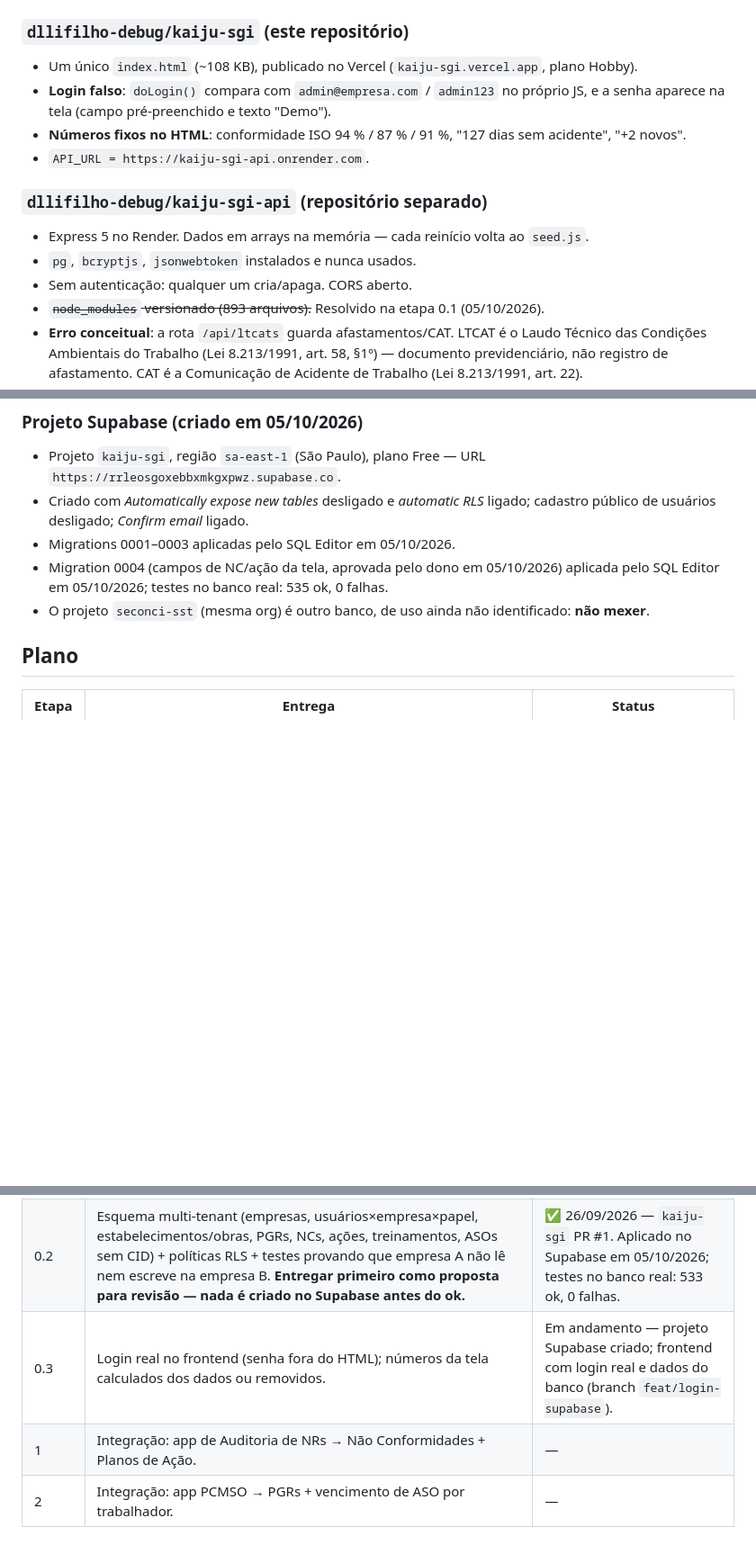
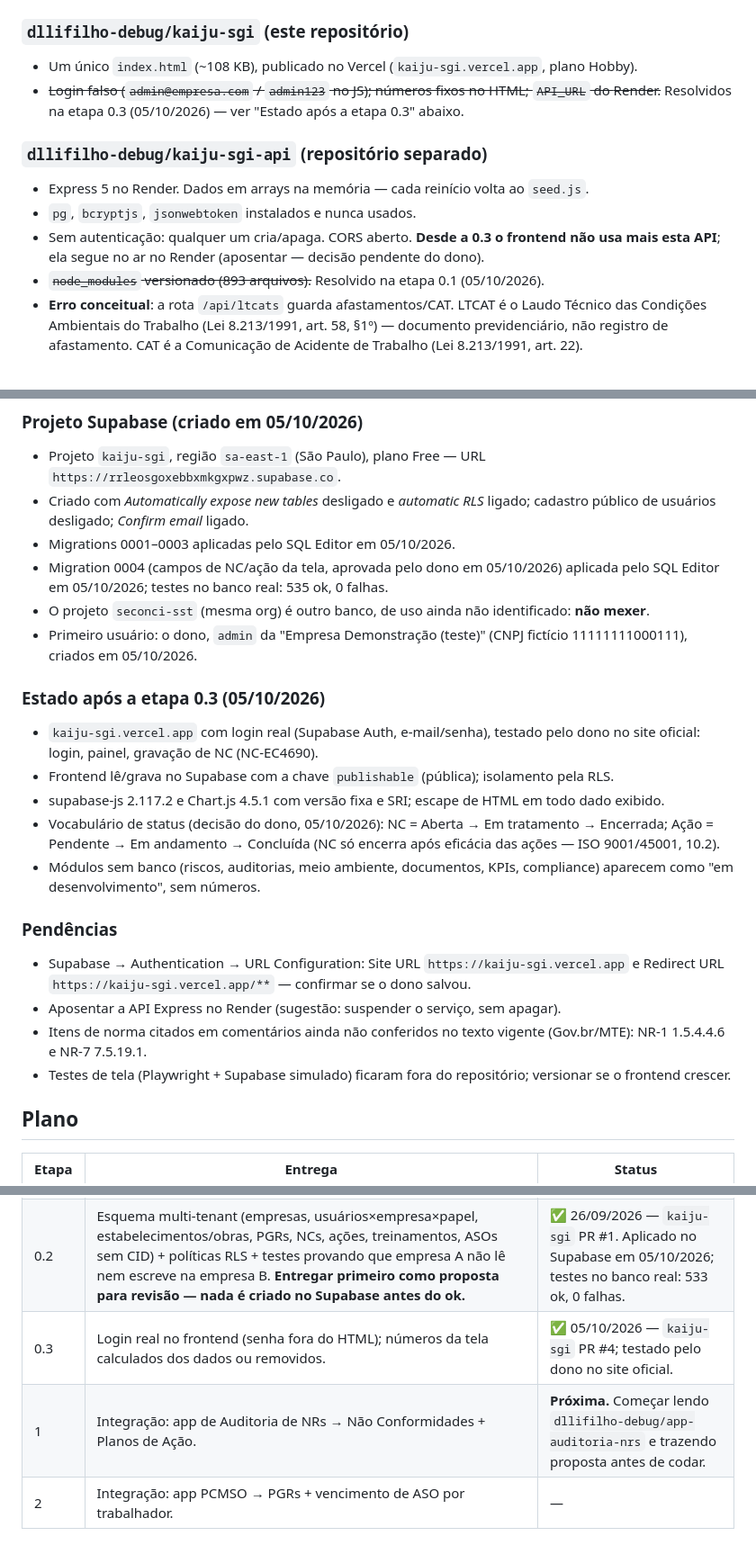
Before and after one commit to dllifilho-debug/kaiju-sgi, a Markdown page: docs/CONTEXTO.md, 3 parts joined by grey strips. Shown at 90% size. Drawn GitHub-style; blank space fills up the shorter version.

Commit message:
docs: fecha etapa 0.3 e registra pendências e próximo passo
Co-Authored-By: Claude Opus 5.5 <noreply@anthropic.com>
Claude-Session: https://claude.ai/code/session_01RGbs5rbbwh7jSkERqKQcxE

```diff
--- a/docs/CONTEXTO.md
+++ b/docs/CONTEXTO.md
@@ -13,16 +13,14 @@ futura. Não é vinculado a nenhum cliente — a menção a "SECONCI" no `kaiju-
 
 ### `dllifilho-debug/kaiju-sgi` (este repositório)
 - Um único `index.html` (~108 KB), publicado no Vercel (`kaiju-sgi.vercel.app`, plano Hobby).
-- **Login falso**: `doLogin()` compara com `admin@empresa.com` / `admin123` no próprio JS, e a
-  senha aparece na tela (campo pré-preenchido e texto "Demo").
-- **Números fixos no HTML**: conformidade ISO 94 % / 87 % / 91 %, "127 dias sem acidente",
-  "+2 novos".
-- `API_URL = https://kaiju-sgi-api.onrender.com`.
+- ~~Login falso (`admin@empresa.com` / `admin123` no JS); números fixos no HTML; `API_URL` do
+  Render.~~ Resolvidos na etapa 0.3 (05/10/2026) — ver "Estado após a etapa 0.3" abaixo.
 
 ### `dllifilho-debug/kaiju-sgi-api` (repositório separado)
 - Express 5 no Render. Dados em arrays na memória — cada reinício volta ao `seed.js`.
 - `pg`, `bcryptjs`, `jsonwebtoken` instalados e nunca usados.
-- Sem autenticação: qualquer um cria/apaga. CORS aberto.
+- Sem autenticação: qualquer um cria/apaga. CORS aberto. **Desde a 0.3 o frontend não usa mais
+  esta API**; ela segue no ar no Render (aposentar — decisão pendente do dono).
 - ~~`node_modules` versionado (893 arquivos).~~ Resolvido na etapa 0.1 (05/10/2026).
 - **Erro conceitual**: a rota `/api/ltcats` guarda afastamentos/CAT. LTCAT é o Laudo Técnico das
   Condições Ambientais do Trabalho (Lei 8.213/1991, art. 58, §1º) — documento previdenciário,
@@ -67,6 +65,29 @@ Esquema, políticas e testes: `supabase/` (ver `supabase/README.md`).
 - Migration 0004 (campos de NC/ação da tela, aprovada pelo dono em 05/10/2026) aplicada pelo SQL
   Editor em 05/10/2026; testes no banco real: 535 ok, 0 falhas.
 - O projeto `seconci-sst` (mesma org) é outro banco, de uso ainda não identificado: **não mexer**.
+- Primeiro usuário: o dono, `admin` da "Empresa Demonstração (teste)" (CNPJ fictício
+  11111111000111), criados em 05/10/2026.
+
+### Estado após a etapa 0.3 (05/10/2026)
+
+- `kaiju-sgi.vercel.app` com login real (Supabase Auth, e-mail/senha), testado pelo dono no site
+  oficial: login, painel, gravação de NC (NC-EC4690).
+- Frontend lê/grava no Supabase com a chave `publishable` (pública); isolamento pela RLS.
+- supabase-js 2.117.2 e Chart.js 4.5.1 com versão fixa e SRI; escape de HTML em todo dado exibido.
+- Vocabulário de status (decisão do dono, 05/10/2026): NC = Aberta → Em tratamento → Encerrada;
+  Ação = Pendente → Em andamento → Concluída (NC só encerra após eficácia das ações — ISO 9001/45001, 10.2).
+- Módulos sem banco (riscos, auditorias, meio ambiente, documentos, KPIs, compliance) aparecem como
+  "em desenvolvimento", sem números.
+
+### Pendências
+
+- Supabase → Authentication → URL Configuration: Site URL `https://kaiju-sgi.vercel.app` e
+  Redirect URL `https://kaiju-sgi.vercel.app/**` — confirmar se o dono salvou.
+- Aposentar a API Express no Render (sugestão: suspender o serviço, sem apagar).
+- Itens de norma citados em comentários ainda não conferidos no texto vigente (Gov.br/MTE):
+  NR-1 1.5.4.4.6 e NR-7 7.5.19.1.
+- Testes de tela (Playwright + Supabase simulado) ficaram fora do repositório; versionar se
+  o frontend crescer.
 
 ## Plano
 
@@ -74,8 +95,8 @@ Esquema, políticas e testes: `supabase/` (ver `supabase/README.md`).
 |---|---|---|
 | 0.1 | Tirar `node_modules` do git no `kaiju-sgi-api` (+ `.gitignore`). | ✅ 05/10/2026 — `kaiju-sgi-api` PR #1, merge `08fdf7a`; deploy no Render *Live* com Build Command `npm install`. |
 | 0.2 | Esquema multi-tenant (empresas, usuários×empresa×papel, estabelecimentos/obras, PGRs, NCs, ações, treinamentos, ASOs sem CID) + políticas RLS + testes provando que empresa A não lê nem escreve na empresa B. **Entregar primeiro como proposta para revisão — nada é criado no Supabase antes do ok.** | ✅ 26/09/2026 — `kaiju-sgi` PR #1. Aplicado no Supabase em 05/10/2026; testes no banco real: 533 ok, 0 falhas. |
-| 0.3 | Login real no frontend (senha fora do HTML); números da tela calculados dos dados ou removidos. | Em andamento — projeto Supabase criado; frontend com login real e dados do banco (branch `feat/login-supabase`). |
-| 1 | Integração: app de Auditoria de NRs → Não Conformidades + Planos de Ação. | — |
+| 0.3 | Login real no frontend (senha fora do HTML); números da tela calculados dos dados ou removidos. | ✅ 05/10/2026 — `kaiju-sgi` PR #4; testado pelo dono no site oficial. |
+| 1 | Integração: app de Auditoria de NRs → Não Conformidades + Planos de Ação. | **Próxima.** Começar lendo `dllifilho-debug/app-auditoria-nrs` e trazendo proposta antes de codar. |
 | 2 | Integração: app PCMSO → PGRs + vencimento de ASO por trabalhador. | — |
 
 ## Repositórios relacionados (Python/Streamlit — ficam SEPARADOS)
```
